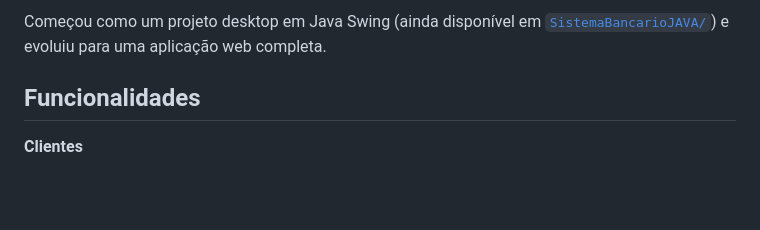
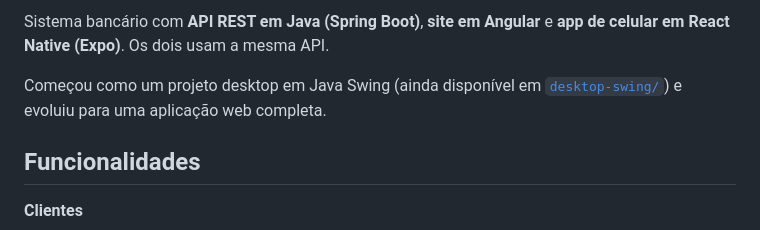
Before and after one commit to GabrielSaboia10/SistemaBancarioJAVA, a Markdown page: README.md, the part around one of its changes. GitHub-like rendering; blank space fills up the shorter version.

```diff
--- a/README.md
+++ b/README.md
@@ -4,5 +4,7 @@ Sistema bancário com **API REST em Java (Spring Boot)** e **site em Angular**,
 
-Começou como um projeto desktop em Java Swing (ainda disponível em [`SistemaBancarioJAVA/`](SistemaBancarioJAVA/)) e evoluiu para uma aplicação web completa.
+Sistema bancário com **API REST em Java (Spring Boot)**, **site em Angular** e **app de celular em React Native (Expo)**. Os dois usam a mesma API.
+
+Começou como um projeto desktop em Java Swing (ainda disponível em [`desktop-swing/`](desktop-swing/)) e evoluiu para uma aplicação web completa.
 
 ## Funcionalidades
 
```
Also changed, not shown: other parts of README.md (+26 -7 lines).
